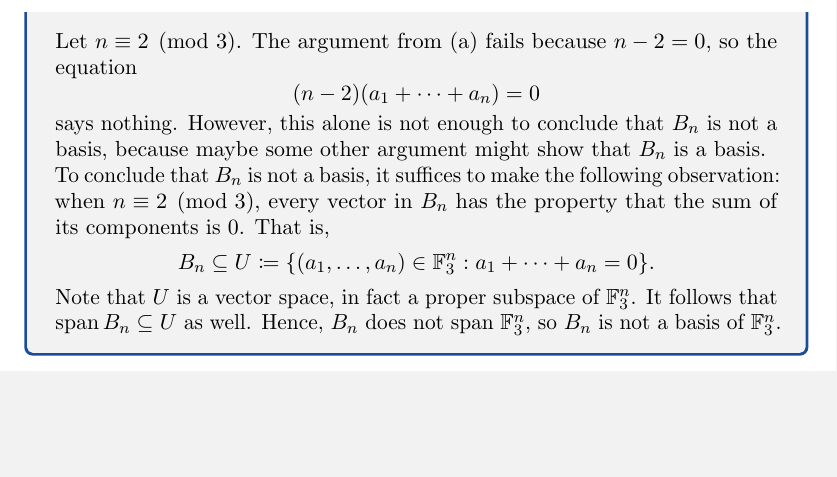
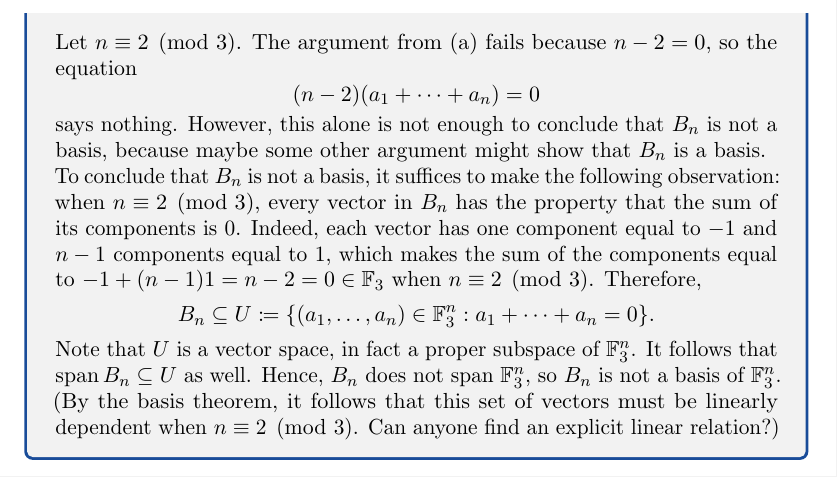
Before and after one commit to yongyi781/math2211-spring-2022, a LaTeX problem sheet (pset3/pset3_solutions.tex): part of page 6 of 6, cut so that both start at the same text, the shorter picture padded with empty space. Compiled offline with pdfLaTeX.

Commit message:
Updates from Overleaf

```diff
--- a/pset3/pset3_solutions.tex
+++ b/pset3/pset3_solutions.tex
@@ -159,9 +159,11 @@ Problem Set 3 Solutions}
                 \[(n-2)(a_1+\dots+a_n)=0\]
                 says nothing. However, this alone is not enough to conclude that $B_n$ is not a basis, because maybe some other argument might show that $B_n$ is a basis.
 
-                To conclude that $B_n$ is not a basis, it suffices to make the following observation: when $n\equiv 2\pmod 3$, every vector in $B_n$ has the property that the sum of its components is 0. That is,
+                To conclude that $B_n$ is not a basis, it suffices to make the following observation: when $n\equiv 2\pmod 3$, every vector in $B_n$ has the property that the sum of its components is 0. Indeed, each vector has one component equal to $-1$ and $n-1$ components equal to 1, which makes the sum of the components equal to $-1+(n-1)1=n-2=0\in\bF_3$ when $n\equiv 2\pmod 3$. Therefore,
                 \[B_n\subseteq U\coloneqq\{(a_1,\dots,a_n)\in\bF_3^n:a_1+\dots+a_n=0\}.\]
                 Note that $U$ is a vector space, in fact a proper subspace of $\bF_3^n$. It follows that $\Span B_n\subseteq U$ as well. Hence, $B_n$ does not span $\bF_3^n$, so $B_n$ is not a basis of $\bF_3^n$.
+
+                (By the basis theorem, it follows that this set of vectors must be linearly dependent when $n\equiv 2\pmod 3$. Can anyone find an explicit linear relation?)
             \end{solution}
         \end{enumerate}
     \end{problem}
```
Also changed, not shown: pset3/pset3_solutions.pdf.
